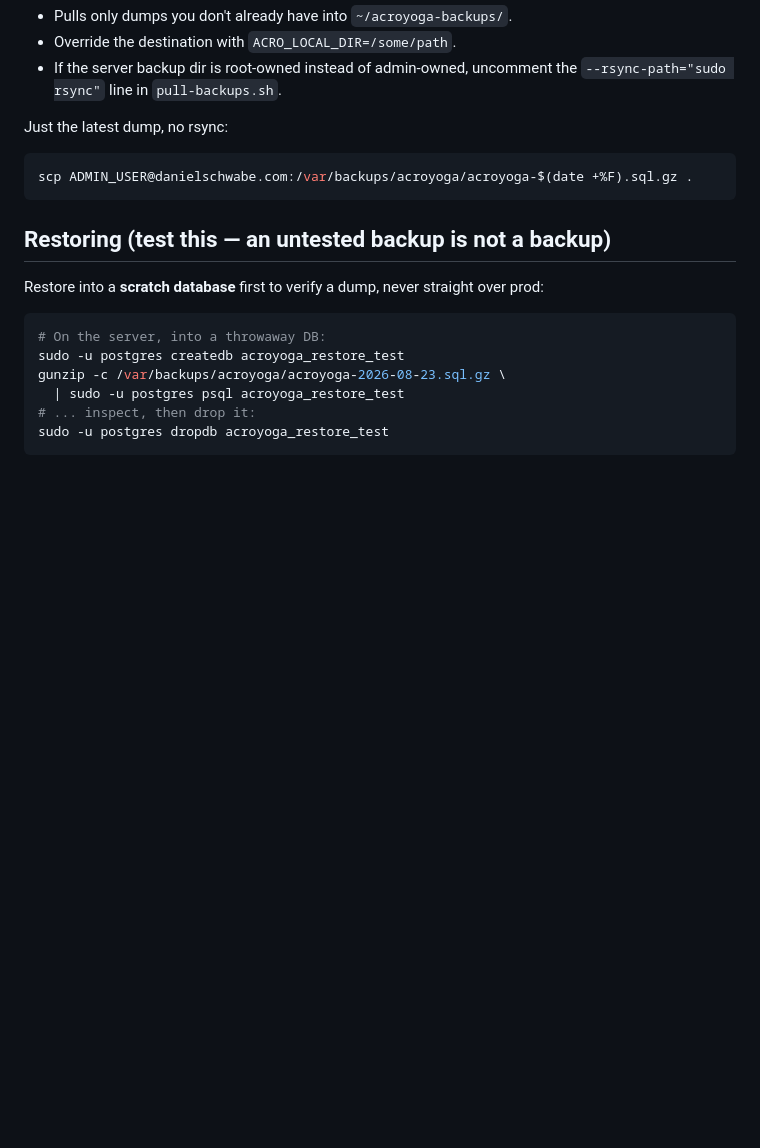
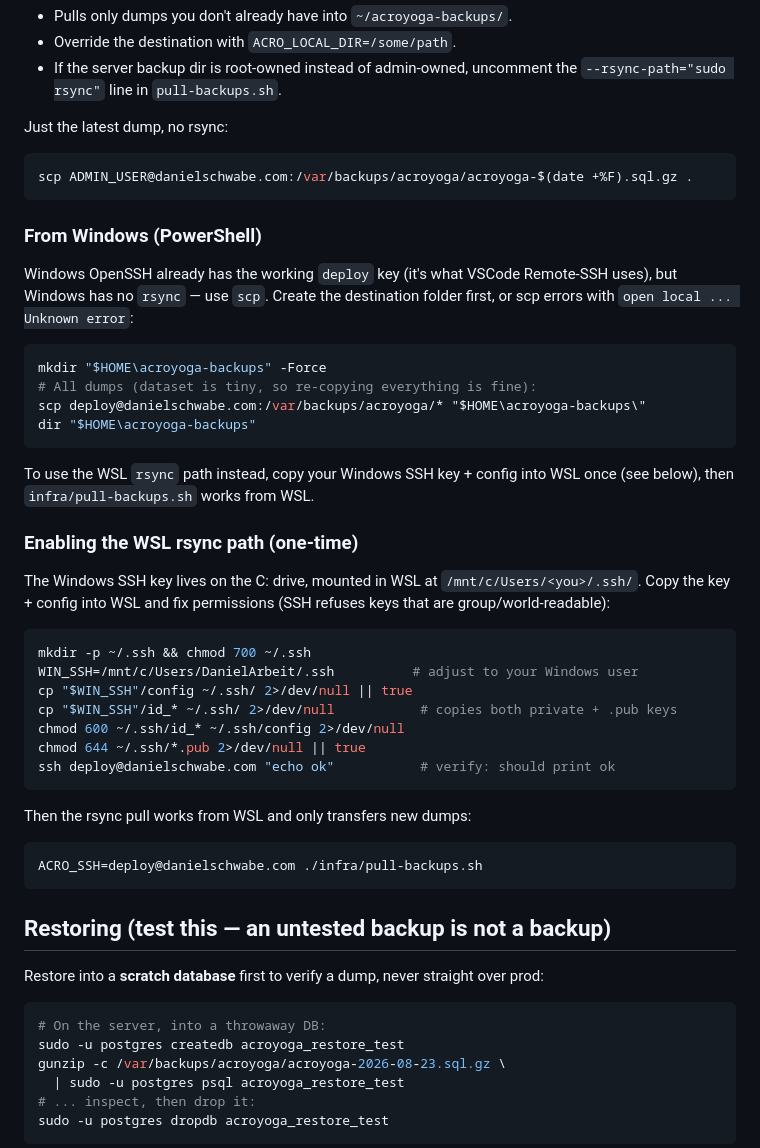
Before and after one commit to shorouja/acroyoga, a Markdown page: docs/backups.md, the part around the change. GitHub-like rendering; blank space fills up the shorter version.

Commit message:
docs(backups): add Windows PowerShell scp path + WSL key-copy setup
The real working SSH path is Windows OpenSSH (used by VSCode Remote-SSH);
document scp from PowerShell (no rsync on Windows) and how to copy the
key/config into WSL to enable the rsync pull there.

````diff
--- a/docs/backups.md
+++ b/docs/backups.md
@@ -63,6 +63,44 @@ Just the latest dump, no rsync:
 scp ADMIN_USER@danielschwabe.com:/var/backups/acroyoga/acroyoga-$(date +%F).sql.gz .
 ```
 
+### From Windows (PowerShell)
+
+Windows OpenSSH already has the working `deploy` key (it's what VSCode Remote-SSH
+uses), but Windows has no `rsync` — use `scp`. Create the destination folder
+first, or scp errors with `open local ... Unknown error`:
+
+```powershell
+mkdir "$HOME\acroyoga-backups" -Force
+# All dumps (dataset is tiny, so re-copying everything is fine):
+scp deploy@danielschwabe.com:/var/backups/acroyoga/* "$HOME\acroyoga-backups\"
+dir "$HOME\acroyoga-backups"
+```
+
+To use the WSL `rsync` path instead, copy your Windows SSH key + config into WSL
+once (see below), then `infra/pull-backups.sh` works from WSL.
+
+### Enabling the WSL rsync path (one-time)
+
+The Windows SSH key lives on the C: drive, mounted in WSL at
+`/mnt/c/Users/<you>/.ssh/`. Copy the key + config into WSL and fix permissions
+(SSH refuses keys that are group/world-readable):
+
+```bash
+mkdir -p ~/.ssh && chmod 700 ~/.ssh
+WIN_SSH=/mnt/c/Users/DanielArbeit/.ssh          # adjust to your Windows user
+cp "$WIN_SSH"/config ~/.ssh/ 2>/dev/null || true
+cp "$WIN_SSH"/id_* ~/.ssh/ 2>/dev/null           # copies both private + .pub keys
+chmod 600 ~/.ssh/id_* ~/.ssh/config 2>/dev/null
+chmod 644 ~/.ssh/*.pub 2>/dev/null || true
+ssh deploy@danielschwabe.com "echo ok"           # verify: should print ok
+```
+
+Then the rsync pull works from WSL and only transfers new dumps:
+
+```bash
+ACRO_SSH=deploy@danielschwabe.com ./infra/pull-backups.sh
+```
+
 ## Restoring (test this — an untested backup is not a backup)
 
 Restore into a **scratch database** first to verify a dump, never straight over
````
